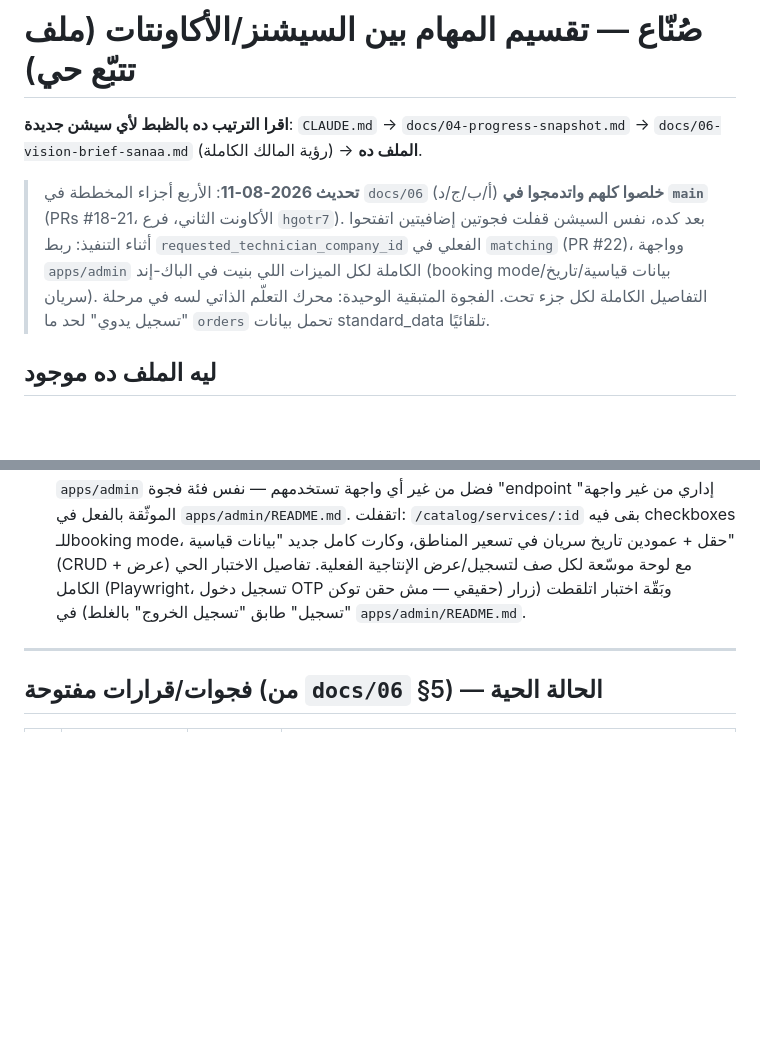
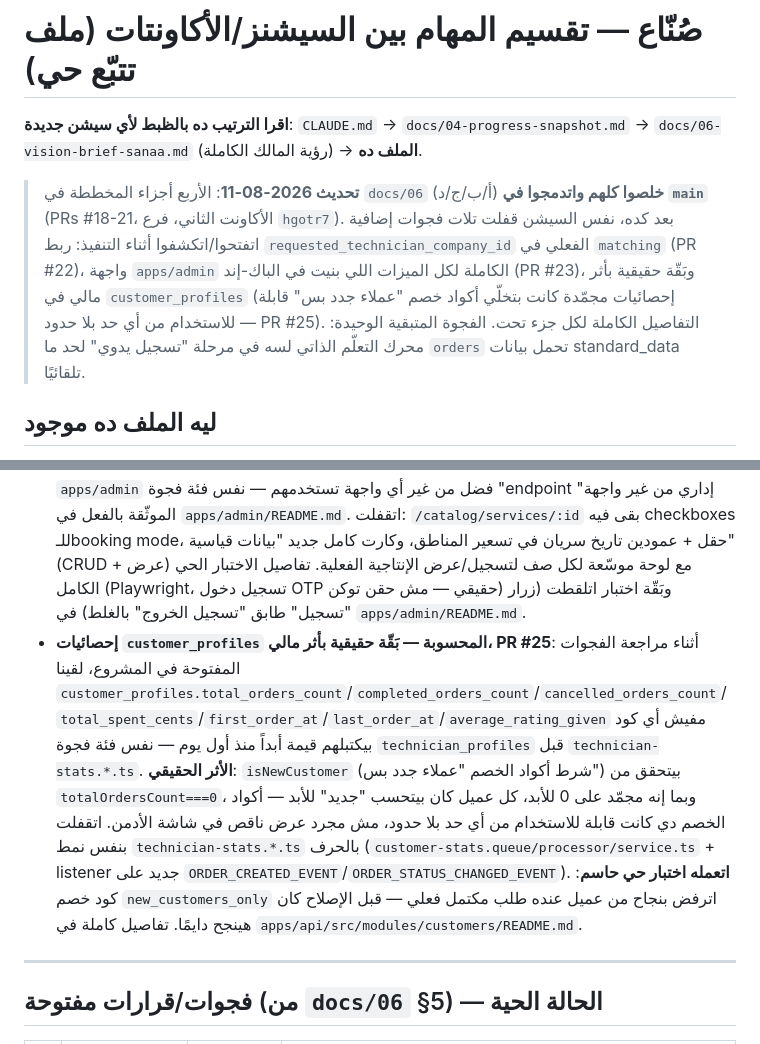
Before and after one commit to youssefelsane-hash/portalSp, a Markdown page: docs/07-multi-agent-task-split.md, 2 parts joined by grey strips. Rendered like a GitHub page; blank space fills up the shorter version.

Commit message:
docs: تحديث تقسيم المهام — رقم PR #25 وبَقّة إحصائيات العملاء
Claude-Session: https://claude.ai/code/session_01TPA78fKbWxzQqyxxtTMtqz

Co-authored-by: Claude <noreply@anthropic.com>

```diff
--- a/docs/07-multi-agent-task-split.md
+++ b/docs/07-multi-agent-task-split.md
@@ -2,7 +2,7 @@
 
 **اقرا الترتيب ده بالظبط لأي سيشن جديدة**: `CLAUDE.md` → `docs/04-progress-snapshot.md` → `docs/06-vision-brief-sanaa.md` (رؤية المالك الكاملة) → **الملف ده**.
 
-> **تحديث 2026-08-11**: الأربع أجزاء المخططة في `docs/06` (أ/ب/ج/د) **خلصوا كلهم واتدمجوا في `main`** (PRs #18-21، الأكاونت الثاني، فرع `hgotr7`). بعد كده، نفس السيشن قفلت فجوتين إضافيتين اتفتحوا أثناء التنفيذ: ربط `requested_technician_company_id` الفعلي في `matching` (PR #22)، وواجهة `apps/admin` الكاملة لكل الميزات اللي بنيت في الباك-إند (booking mode/بيانات قياسية/تاريخ سريان). التفاصيل الكاملة لكل جزء تحت. الفجوة المتبقية الوحيدة: محرك التعلّم الذاتي لسه في مرحلة "تسجيل يدوي" لحد ما `orders` تحمل بيانات standard_data تلقائيًا.
+> **تحديث 2026-08-11**: الأربع أجزاء المخططة في `docs/06` (أ/ب/ج/د) **خلصوا كلهم واتدمجوا في `main`** (PRs #18-21، الأكاونت الثاني، فرع `hgotr7`). بعد كده، نفس السيشن قفلت تلات فجوات إضافية اتفتحوا/اتكشفوا أثناء التنفيذ: ربط `requested_technician_company_id` الفعلي في `matching` (PR #22)، واجهة `apps/admin` الكاملة لكل الميزات اللي بنيت في الباك-إند (PR #23)، وبَقّة حقيقية بأثر مالي في `customer_profiles` (إحصائيات مجمّدة كانت بتخلّي أكواد خصم "عملاء جدد بس" قابلة للاستخدام من أي حد بلا حدود — PR #25). التفاصيل الكاملة لكل جزء تحت. الفجوة المتبقية الوحيدة: محرك التعلّم الذاتي لسه في مرحلة "تسجيل يدوي" لحد ما `orders` تحمل بيانات standard_data تلقائيًا.
 
 ## ليه الملف ده موجود
 
@@ -91,6 +91,7 @@
 
 - **PR #22 — ربط `requested_technician_company_id` في `matching`**: الجزء أ ضاف الحقل على `orders` وخلّى الأدمن/العميل يبعتوه، لكن `MatchingService` كان بيتجاهله تمامًا وقت البحث عن فنيين — يعني اختيار شركة معيّنة في طلب "اعتماد" مكانش بيأثر فعليًا على مين بيوصله الطلب. اتقفلت: `findEligibleTechnicians()` بقى ياخد `preferredCompanyId` اختياري (فلتر SQL إضافي)، و`dispatchNextRound()` بيجرّب بالترتيب في الجولة الأولى بس: الفني المطلوب بالاسم → أعضاء الشركة المطلوبة → المجمع العادي (fallback كامل لو محدش من الشركة متاح). **اتعمله اختبار حي حاسم**: فنيين اتنين مؤهلين بنفس الشروط، واحد بس عضو في الشركة المطلوبة — الطلب وصل له هو بس؛ لما بقى غير متاح، الـfallback وصل صح للفني التاني (مفيش إلغاء أو تعليق). تفاصيل كاملة: `apps/api/src/modules/matching/README.md`، `apps/api/src/modules/orders/README.md`.
 - **apps/admin: واجهة booking_mode + بيانات قياسية + تاريخ سريان (فجوة UI) — PR #23**: الأربع أجزاء بنوا الباك-إند كامل (`allows_individual`/`allows_team`، `service_standard_data` + محرك المدة، `valid_from`/`valid_until` لتسعير المناطق، `service_productivity_actuals`) بس `apps/admin` فضل من غير أي واجهة تستخدمهم — نفس فئة فجوة "endpoint إداري من غير واجهة" الموثّقة بالفعل في `apps/admin/README.md`. اتقفلت: `/catalog/services/:id` بقى فيه checkboxes للـbooking mode، حقل + عمودين تاريخ سريان في تسعير المناطق، وكارت كامل جديد "بيانات قياسية" (CRUD + عرض) مع لوحة موسّعة لكل صف لتسجيل/عرض الإنتاجية الفعلية. تفاصيل الاختبار الحي الكامل (Playwright، تسجيل دخول OTP حقيقي — مش حقن توكن) وبَقّة اختبار اتلقطت (زرار "تسجيل" طابق "تسجيل الخروج" بالغلط) في `apps/admin/README.md`.
+- **إحصائيات `customer_profiles` المحسوبة — بَقّة حقيقية بأثر مالي، PR #25**: أثناء مراجعة الفجوات المفتوحة في المشروع، لقينا `customer_profiles.total_orders_count`/`completed_orders_count`/`cancelled_orders_count`/`total_spent_cents`/`first_order_at`/`last_order_at`/`average_rating_given` مفيش أي كود بيكتبلهم قيمة أبداً منذ أول يوم — نفس فئة فجوة `technician_profiles` قبل `technician-stats.*.ts`. **الأثر الحقيقي**: `isNewCustomer` (شرط أكواد الخصم "عملاء جدد بس") بيتحقق من `totalOrdersCount===0`، وبما إنه مجمّد على 0 للأبد، كل عميل كان بيتحسب "جديد" للأبد — أكواد الخصم دي كانت قابلة للاستخدام من أي حد بلا حدود، مش مجرد عرض ناقص في شاشة الأدمن. اتقفلت بنفس نمط `technician-stats.*.ts` بالحرف (`customer-stats.queue/processor/service.ts` + listener جديد على `ORDER_CREATED_EVENT`/`ORDER_STATUS_CHANGED_EVENT`). **اتعمله اختبار حي حاسم**: كود خصم `new_customers_only` اترفض بنجاح من عميل عنده طلب مكتمل فعلي — قبل الإصلاح كان هينجح دايمًا. تفاصيل كاملة في `apps/api/src/modules/customers/README.md`.
 
 ---
 
```
